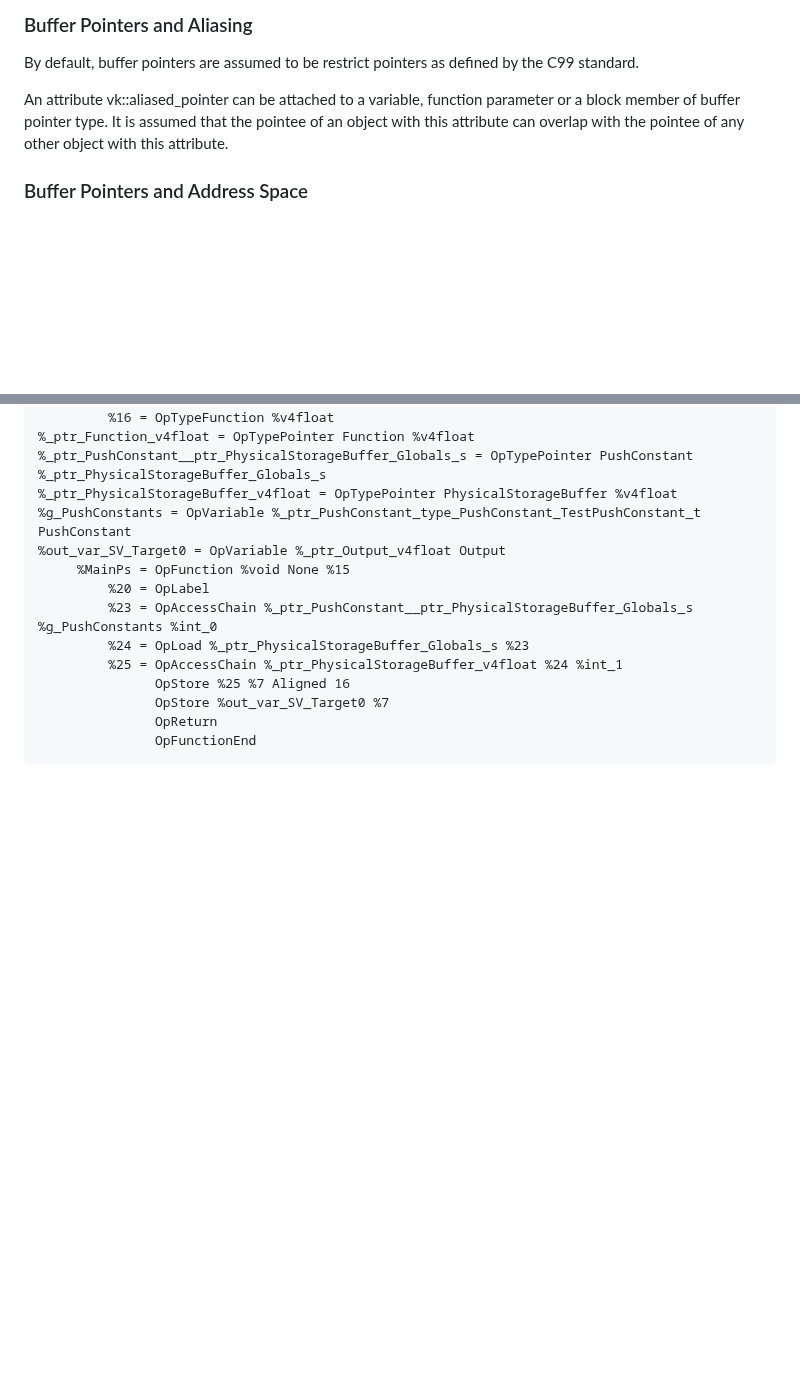
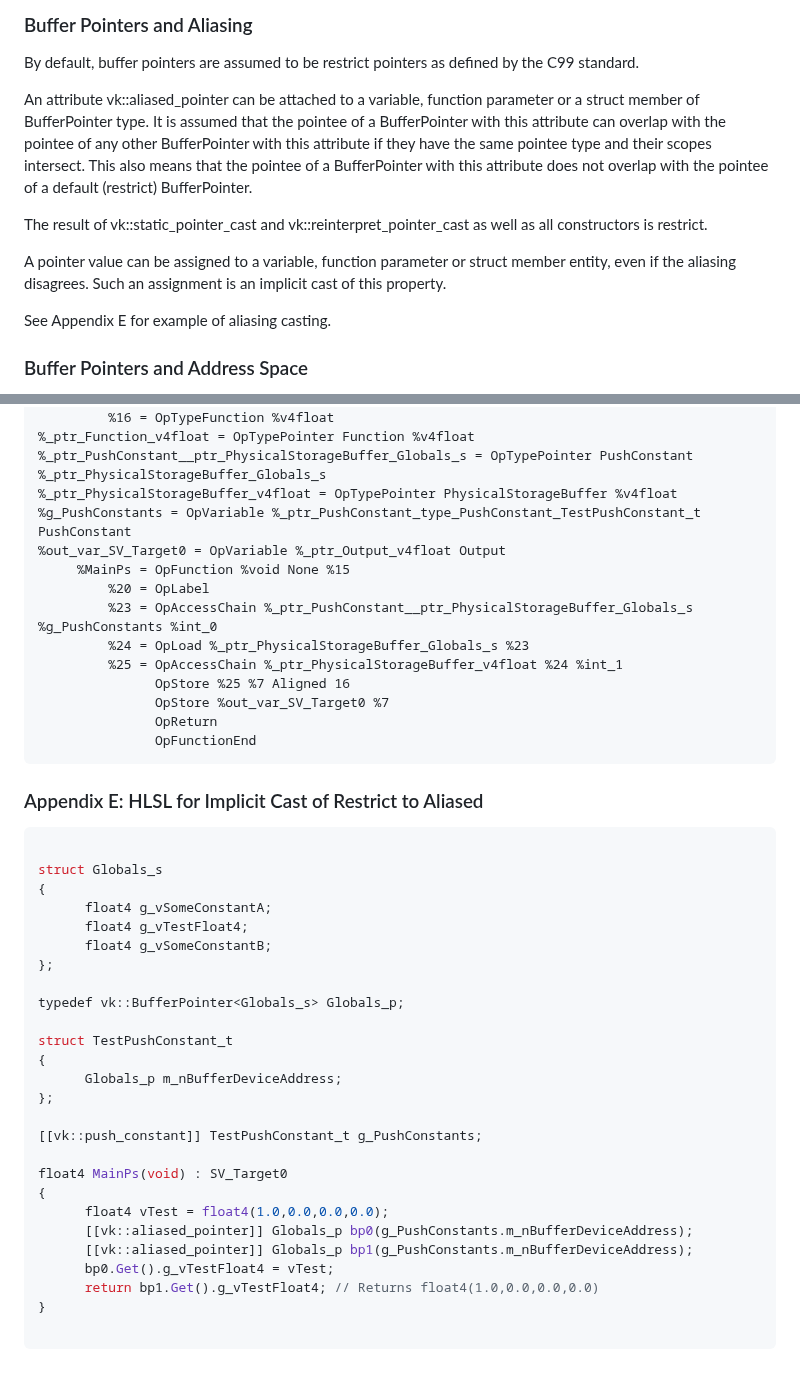
Before and after one commit to microsoft/hlsl-specs, a Markdown page: proposals/0010-vk-buffer-ref.md, 2 parts joined by grey strips. GitHub-like rendering; blank space fills up the shorter version.

Commit message:
[0010] Clarify behavior of vk::aliased_pointer on vk::BufferPointer (#95)
* [0010] Clarify behavior of vk::aliased_pointer

Specifically, clarify interaction with default (restrict) BufferPointer.

Fixes #87.

* [0010] Add aliasing casting rules

* [0010] Add alias casting example

* [0010] Refer to aliasing casting example.

````diff
--- a/proposals/0010-vk-buffer-ref.md
+++ b/proposals/0010-vk-buffer-ref.md
@@ -184,7 +184,13 @@ Applying HLSL semantic annotations to objects of type vk::BufferPointer is disal
 
 By default, buffer pointers are assumed to be restrict pointers as defined by the C99 standard.
 
-An attribute vk::aliased_pointer can be attached to a variable, function parameter or a block member of buffer pointer type. It is assumed that the pointee of an object with this attribute can overlap with the pointee of any other object with this attribute.
+An attribute vk::aliased_pointer can be attached to a variable, function parameter or a struct member of BufferPointer type. It is assumed that the pointee of a BufferPointer with this attribute can overlap with the pointee of any other BufferPointer with this attribute if they have the same pointee type and their scopes intersect. This also means that the pointee of a BufferPointer with this attribute does not overlap with the pointee of a default (restrict) BufferPointer.
+
+The result of vk::static_pointer_cast and vk::reinterpret_pointer_cast as well as all constructors is restrict.
+
+A pointer value can be assigned to a variable, function parameter or struct member entity, even if the aliasing disagrees. Such an assignment is an implicit cast of this property.
+
+See Appendix E for example of aliasing casting.
 
 ### Buffer Pointers and Address Space
 
@@ -402,4 +408,36 @@ float4 MainPs(void) : SV_Target0
                OpFunctionEnd
 ```
 
+### Appendix E: HLSL for Implicit Cast of Restrict to Aliased
+
+
+```c++
+
+struct Globals_s
+{
+      float4 g_vSomeConstantA;
+      float4 g_vTestFloat4;
+      float4 g_vSomeConstantB;
+};
+
+typedef vk::BufferPointer<Globals_s> Globals_p;
+
+struct TestPushConstant_t
+{
+      Globals_p m_nBufferDeviceAddress;
+};
+
+[[vk::push_constant]] TestPushConstant_t g_PushConstants;
+
+float4 MainPs(void) : SV_Target0
+{
+      float4 vTest = float4(1.0,0.0,0.0,0.0);
+      [[vk::aliased_pointer]] Globals_p bp0(g_PushConstants.m_nBufferDeviceAddress);
+      [[vk::aliased_pointer]] Globals_p bp1(g_PushConstants.m_nBufferDeviceAddress);
+      bp0.Get().g_vTestFloat4 = vTest;
+      return bp1.Get().g_vTestFloat4; // Returns float4(1.0,0.0,0.0,0.0)
+}
+
+```
+
 <!-- {% endraw %} -->
````
